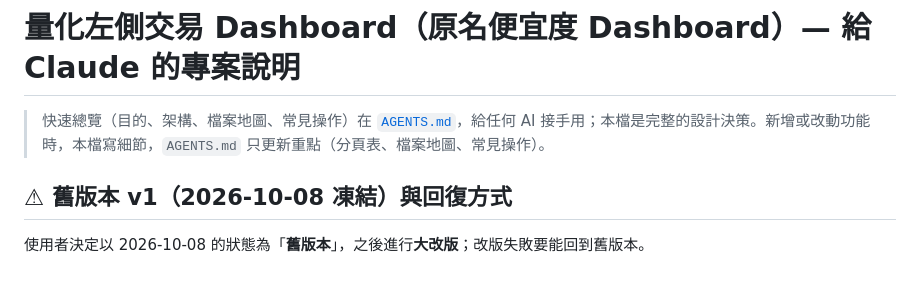
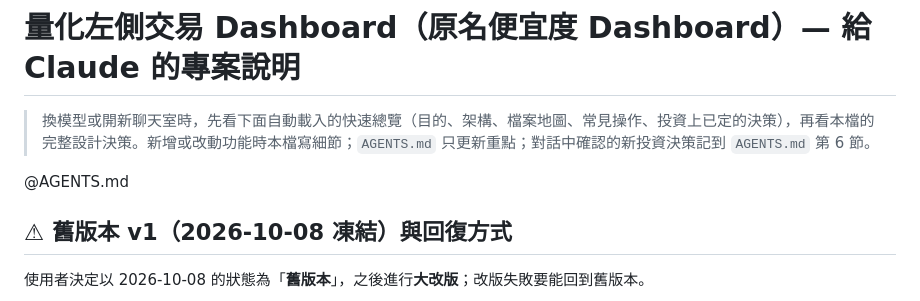
Before and after one commit to BeckWang888/cheap-dashboard, a Markdown page: CLAUDE.md, the part around the change. Rendered like a GitHub page.

```diff
--- a/CLAUDE.md
+++ b/CLAUDE.md
@@ -1,6 +1,8 @@
 # 量化左側交易 Dashboard（原名便宜度 Dashboard）— 給 Claude 的專案說明
 
-> 快速總覽（目的、架構、檔案地圖、常見操作）在 [`AGENTS.md`](AGENTS.md)，給任何 AI 接手用；本檔是完整的設計決策。新增或改動功能時，本檔寫細節，`AGENTS.md` 只更新重點（分頁表、檔案地圖、常見操作）。
+> 換模型或開新聊天室時，先看下面自動載入的快速總覽（目的、架構、檔案地圖、常見操作、投資上已定的決策），再看本檔的完整設計決策。新增或改動功能時本檔寫細節；`AGENTS.md` 只更新重點；對話中確認的新投資決策記到 `AGENTS.md` 第 6 節。
+
+@AGENTS.md
 
 ## ⚠ 舊版本 v1（2026-10-08 凍結）與回復方式
 使用者決定以 2026-10-08 的狀態為「**舊版本**」，之後進行**大改版**；改版失敗要能回到舊版本。
```
Also changed, not shown: AGENTS.md (+20 -3 lines).
